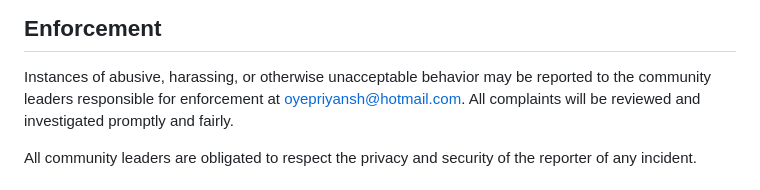
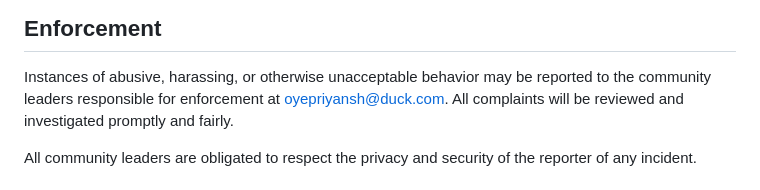
Before and after one commit to oyepriyansh/DevProfiles, a Markdown page: CODE_OF_CONDUCT.md, the part around the change. Rendered like a GitHub page.

Commit message:
fix: update email in coc
coc=codeofconduct

```diff
--- a/CODE_OF_CONDUCT.md
+++ b/CODE_OF_CONDUCT.md
@@ -60,7 +60,7 @@ representative at an online or offline event.
 
 Instances of abusive, harassing, or otherwise unacceptable behavior may be
 reported to the community leaders responsible for enforcement at
-oyepriyansh@hotmail.com.
+oyepriyansh@duck.com.
 All complaints will be reviewed and investigated promptly and fairly.
 
 All community leaders are obligated to respect the privacy and security of the
```
